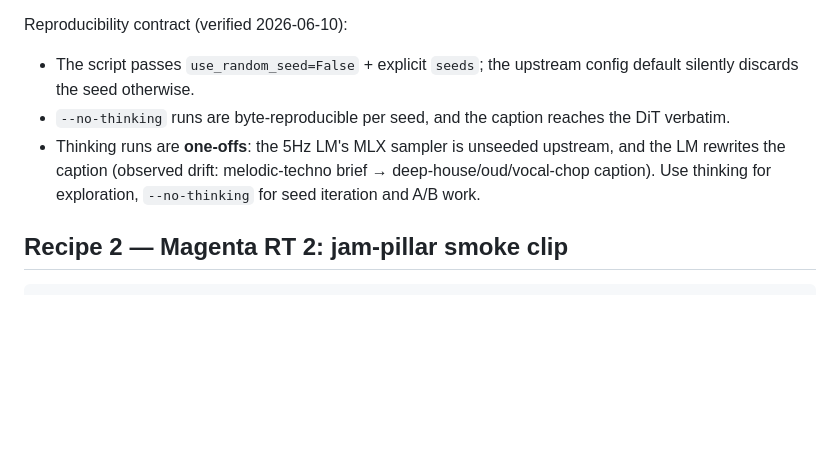
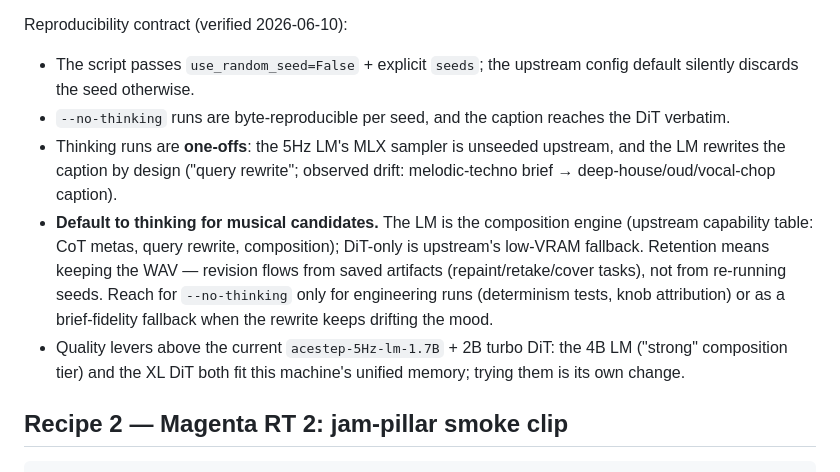
Before and after one commit to appautomaton/setloom, a Markdown page: research/melodic-progressive-techno/generation-recipes.md, the part around the change. Drawn GitHub-style; blank space fills up the shorter version.

Commit message:
docs: thinking is the default for musical candidates; no-thinking is the engineering mode

```diff
--- a/research/melodic-progressive-techno/generation-recipes.md
+++ b/research/melodic-progressive-techno/generation-recipes.md
@@ -35,7 +35,9 @@ Reproducibility contract (verified 2026-06-10):
 
 - The script passes `use_random_seed=False` + explicit `seeds`; the upstream config default silently discards the seed otherwise.
 - `--no-thinking` runs are byte-reproducible per seed, and the caption reaches the DiT verbatim.
-- Thinking runs are **one-offs**: the 5Hz LM's MLX sampler is unseeded upstream, and the LM rewrites the caption (observed drift: melodic-techno brief → deep-house/oud/vocal-chop caption). Use thinking for exploration, `--no-thinking` for seed iteration and A/B work.
+- Thinking runs are **one-offs**: the 5Hz LM's MLX sampler is unseeded upstream, and the LM rewrites the caption by design ("query rewrite"; observed drift: melodic-techno brief → deep-house/oud/vocal-chop caption).
+- **Default to thinking for musical candidates.** The LM is the composition engine (upstream capability table: CoT metas, query rewrite, composition); DiT-only is upstream's low-VRAM fallback. Retention means keeping the WAV — revision flows from saved artifacts (repaint/retake/cover tasks), not from re-running seeds. Reach for `--no-thinking` only for engineering runs (determinism tests, knob attribution) or as a brief-fidelity fallback when the rewrite keeps drifting the mood.
+- Quality levers above the current `acestep-5Hz-lm-1.7B` + 2B turbo DiT: the 4B LM ("strong" composition tier) and the XL DiT both fit this machine's unified memory; trying them is its own change.
 
 ## Recipe 2 — Magenta RT 2: jam-pillar smoke clip
 
```
